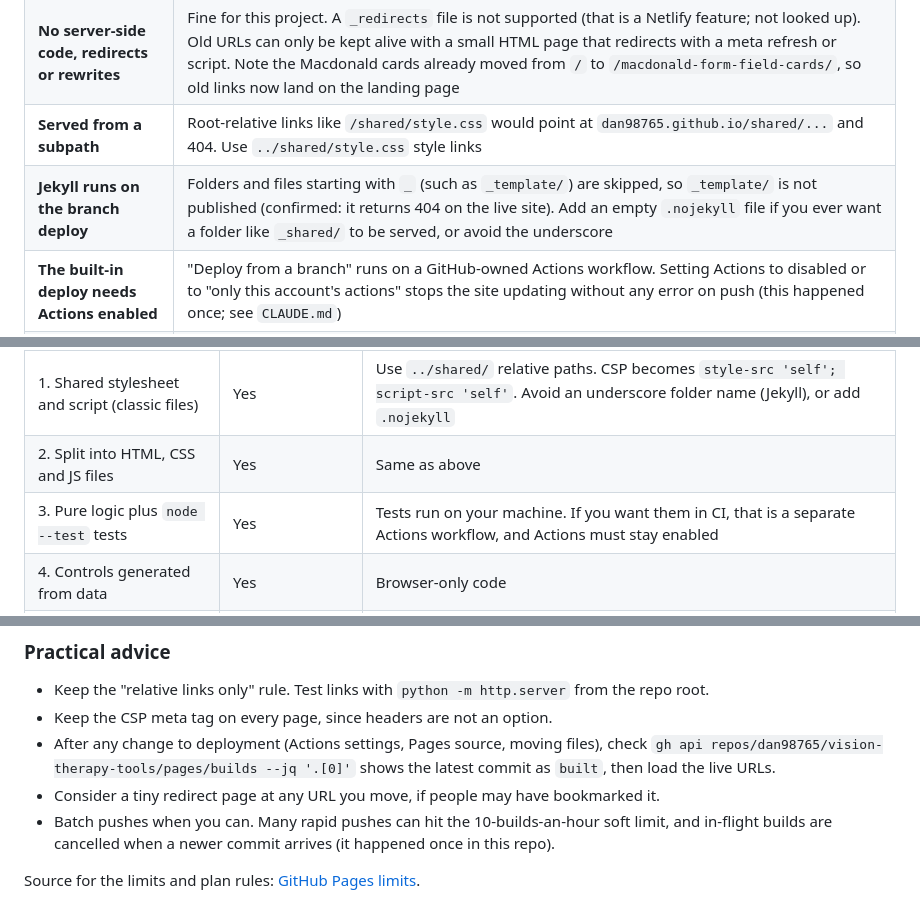
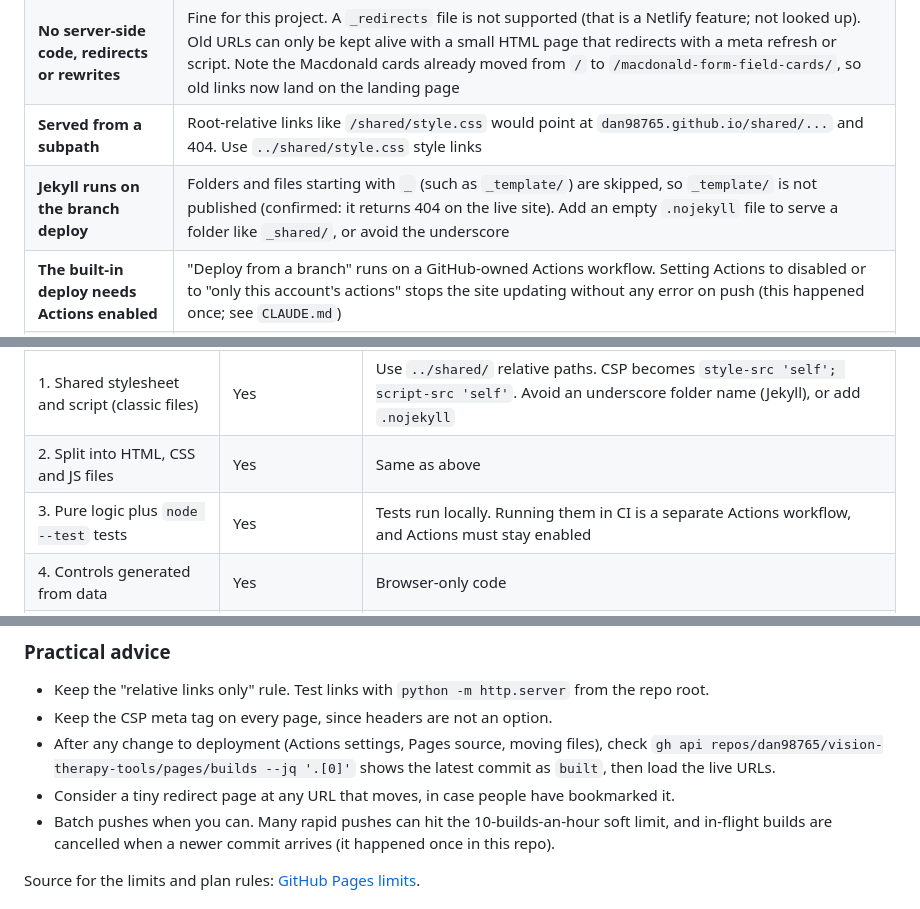
Before and after one commit to dan98765/vision-therapy-tools, a Markdown page: docs/brainstorm-structure.md, 3 parts joined by grey strips. Rendered like a GitHub page.

```diff
--- a/docs/brainstorm-structure.md
+++ b/docs/brainstorm-structure.md
@@ -126,7 +126,7 @@ How sure each claim is:
 | **No custom HTTP headers** (not looked up) | A CSP header cannot be sent, so the `<meta http-equiv="Content-Security-Policy">` tag has to do the job. A meta tag cannot set `frame-ancestors`, so the pages can still be embedded in someone else's frame. Other security headers (X-Content-Type-Options, Referrer-Policy and so on) cannot be set either |
 | **No server-side code, redirects or rewrites** | Fine for this project. A `_redirects` file is not supported (that is a Netlify feature; not looked up). Old URLs can only be kept alive with a small HTML page that redirects with a meta refresh or script. Note the Macdonald cards already moved from `/` to `/macdonald-form-field-cards/`, so old links now land on the landing page |
 | **Served from a subpath** | Root-relative links like `/shared/style.css` would point at `dan98765.github.io/shared/...` and 404. Use `../shared/style.css` style links |
-| **Jekyll runs on the branch deploy** | Folders and files starting with `_` (such as `_template/`) are skipped, so `_template/` is not published (confirmed: it returns 404 on the live site). Add an empty `.nojekyll` file if you ever want a folder like `_shared/` to be served, or avoid the underscore |
+| **Jekyll runs on the branch deploy** | Folders and files starting with `_` (such as `_template/`) are skipped, so `_template/` is not published (confirmed: it returns 404 on the live site). Add an empty `.nojekyll` file to serve a folder like `_shared/`, or avoid the underscore |
 | **The built-in deploy needs Actions enabled** | "Deploy from a branch" runs on a GitHub-owned Actions workflow. Setting Actions to disabled or to "only this account's actions" stops the site updating without any error on push (this happened once; see `CLAUDE.md`) |
 | **A build step needs a custom workflow** | With "Deploy from a branch" there is no place to run Vite or another bundler. You would switch Pages to the "GitHub Actions" source and add a workflow that builds and uploads the output. That workflow uses GitHub-published actions, so the repo's allowed-actions setting must permit them (the same setting that broke the site before). Pages' own soft limit of 10 builds an hour does not apply to a custom workflow |
 | **Everything in the published folder is public** | The repo is public anyway. Do not rely on obscurity |
@@ -139,7 +139,7 @@ How sure each claim is:
 | --- | --- | --- |
 | 1. Shared stylesheet and script (classic files) | Yes | Use `../shared/` relative paths. CSP becomes `style-src 'self'; script-src 'self'`. Avoid an underscore folder name (Jekyll), or add `.nojekyll` |
 | 2. Split into HTML, CSS and JS files | Yes | Same as above |
-| 3. Pure logic plus `node --test` tests | Yes | Tests run on your machine. If you want them in CI, that is a separate Actions workflow, and Actions must stay enabled |
+| 3. Pure logic plus `node --test` tests | Yes | Tests run locally. Running them in CI is a separate Actions workflow, and Actions must stay enabled |
 | 4. Controls generated from data | Yes | Browser-only code |
 | 5. Build step (Vite or similar) | Only with a custom Actions workflow | Switch the Pages source to "GitHub Actions" and keep Actions allowed (see above). The build output must be plain static files with relative asset paths (Vite: `base: './'`). This also adds a `package.json`, a lockfile and dependency alerts |
 | 6. Web components | Yes | Browser-only code |
@@ -151,7 +151,7 @@ How sure each claim is:
 - Keep the "relative links only" rule. Test links with `python -m http.server` from the repo root.
 - Keep the CSP meta tag on every page, since headers are not an option.
 - After any change to deployment (Actions settings, Pages source, moving files), check `gh api repos/dan98765/vision-therapy-tools/pages/builds --jq '.[0]'` shows the latest commit as `built`, then load the live URLs.
-- Consider a tiny redirect page at any URL you move, if people may have bookmarked it.
+- Consider a tiny redirect page at any URL that moves, in case people have bookmarked it.
 - Batch pushes when you can. Many rapid pushes can hit the 10-builds-an-hour soft limit, and in-flight builds are cancelled when a newer commit arrives (it happened once in this repo).
 
 Source for the limits and plan rules: [GitHub Pages limits](https://docs.github.com/en/pages/getting-started-with-github-pages/github-pages-limits).
```
Also changed, not shown: other parts of docs/brainstorm-structure.md (+5 -5 lines), docs/hart-chart.md (+1 -1 lines), docs/macdonald-form-field-cards.md (+6 -6 lines).
